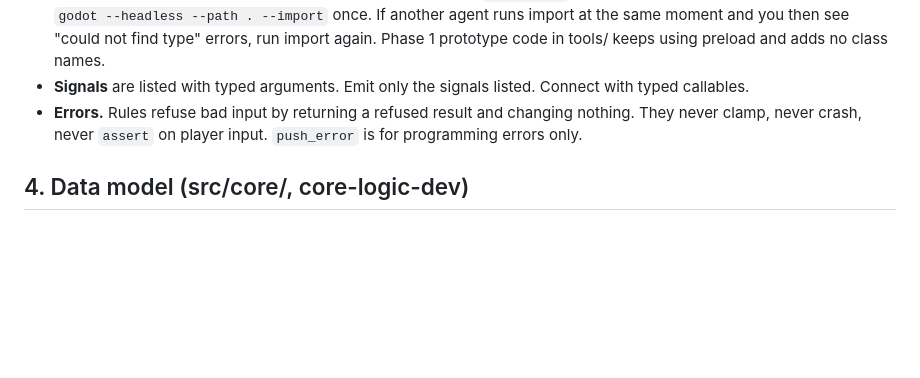
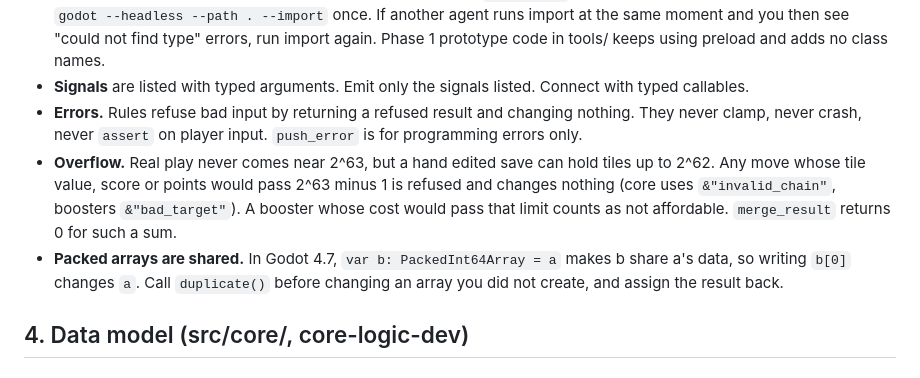
Before and after one commit to bartbasi/sumup, a Markdown page: docs/ARCHITECTURE.md, the part around the change. GitHub-like rendering; blank space fills up the shorter version.

Commit message:
Contract: overflow guard and packed array sharing rules
Moves whose value, score or cost would pass 2^63 minus 1 are refused
(reachable only through an edited save). Packed arrays share data on
assignment in Godot 4.7, so code duplicates before changing them.

Co-Authored-By: Claude Opus 5.5 <noreply@anthropic.com>

```diff
--- a/docs/ARCHITECTURE.md
+++ b/docs/ARCHITECTURE.md
@@ -40,6 +40,8 @@ A line down means "may use". core uses nothing else. boosters uses core. save us
 - **Global class names.** Every public class below has the listed `class_name`. After adding or renaming a class_name, run `godot --headless --path . --import` once. If another agent runs import at the same moment and you then see "could not find type" errors, run import again. Phase 1 prototype code in tools/ keeps using preload and adds no class names.
 - **Signals** are listed with typed arguments. Emit only the signals listed. Connect with typed callables.
 - **Errors.** Rules refuse bad input by returning a refused result and changing nothing. They never clamp, never crash, never `assert` on player input. `push_error` is for programming errors only.
+- **Overflow.** Real play never comes near 2^63, but a hand edited save can hold tiles up to 2^62. Any move whose tile value, score or points would pass 2^63 minus 1 is refused and changes nothing (core uses `&"invalid_chain"`, boosters `&"bad_target"`). A booster whose cost would pass that limit counts as not affordable. `merge_result` returns 0 for such a sum.
+- **Packed arrays are shared.** In Godot 4.7, `var b: PackedInt64Array = a` makes b share a's data, so writing `b[0]` changes `a`. Call `duplicate()` before changing an array you did not create, and assign the result back.
 
 ## 4. Data model (src/core/, core-logic-dev)
 
```
